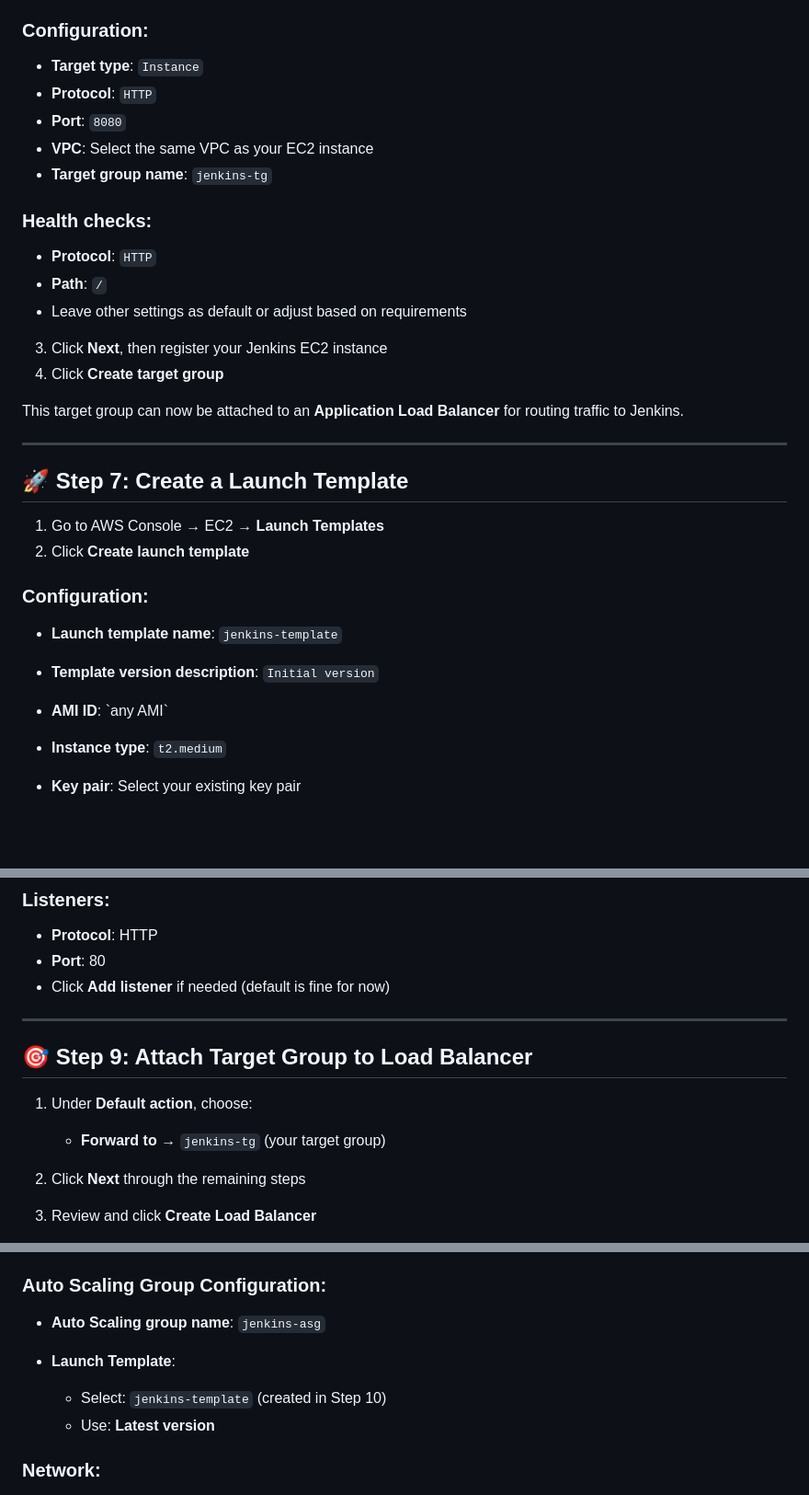
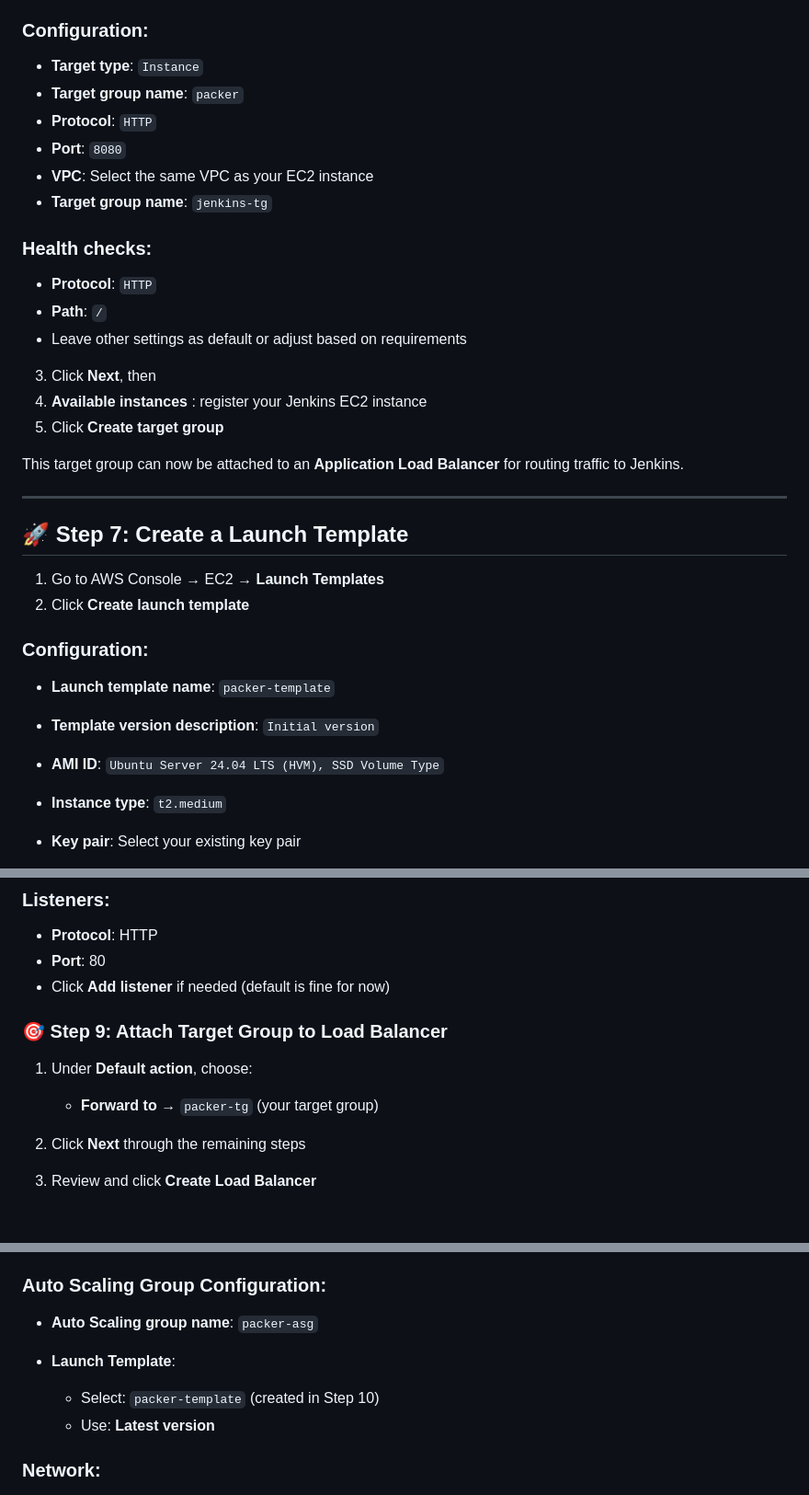
Before and after one commit to arumullayaswanth/immutable-ami-packer-deploy, a Markdown page: README.md, 3 parts joined by grey strips. Shown: that part at 92% size. GitHub-like rendering; blank space fills up the shorter version.

```diff
--- a/README.md
+++ b/README.md
@@ -109,6 +109,7 @@ sudo systemctl status jenkins
 ### Configuration:
 
 * **Target type**: `Instance`
+* **Target group name**: `packer`
 * **Protocol**: `HTTP`
 * **Port**: `8080`
 * **VPC**: Select the same VPC as your EC2 instance
@@ -120,8 +121,9 @@ sudo systemctl status jenkins
 * **Path**: `/`
 * Leave other settings as default or adjust based on requirements
 
-3. Click **Next**, then register your Jenkins EC2 instance
-4. Click **Create target group**
+3. Click **Next**, then
+4. **Available instances** : register your Jenkins EC2 instance
+5. Click **Create target group**
 
 This target group can now be attached to an **Application Load Balancer** for routing traffic to Jenkins.
 
@@ -134,9 +136,9 @@ This target group can now be attached to an **Application Load Balancer** for ro
 
 ### Configuration:
 
-* **Launch template name**: `jenkins-template`
+* **Launch template name**: `packer-template`
 * **Template version description**: `Initial version`
-* **AMI ID**: \`any AMI\`
+* **AMI ID**: `Ubuntu Server 24.04 LTS (HVM), SSD Volume Type`
 * **Instance type**: `t2.medium`
 * **Key pair**: Select your existing key pair
 * **Network settings**:
@@ -179,13 +181,11 @@ Now you can use this template in an **Auto Scaling Group** or to quickly launch
 * **Port**: 80
 * Click **Add listener** if needed (default is fine for now)
 
----
-
-## 🎯 Step 9: Attach Target Group to Load Balancer
+### 🎯 Step 9: Attach Target Group to Load Balancer
 
 1. Under **Default action**, choose:
 
-   * **Forward to** → `jenkins-tg` (your target group)
+   * **Forward to** → `packer-tg` (your target group)
 2. Click **Next** through the remaining steps
 3. Review and click **Create Load Balancer**
 
@@ -206,10 +206,10 @@ http://<load-balancer-dns-name>:80
 
 ### Auto Scaling Group Configuration:
 
-* **Auto Scaling group name**: `jenkins-asg`
+* **Auto Scaling group name**: `packer-asg`
 * **Launch Template**:
 
-  * Select: `jenkins-template` (created in Step 10)
+  * Select: `packer-template` (created in Step 10)
   * Use: **Latest version**
 
 ### Network:
```
Also changed, not shown: other parts of README.md (+3 -3 lines).
